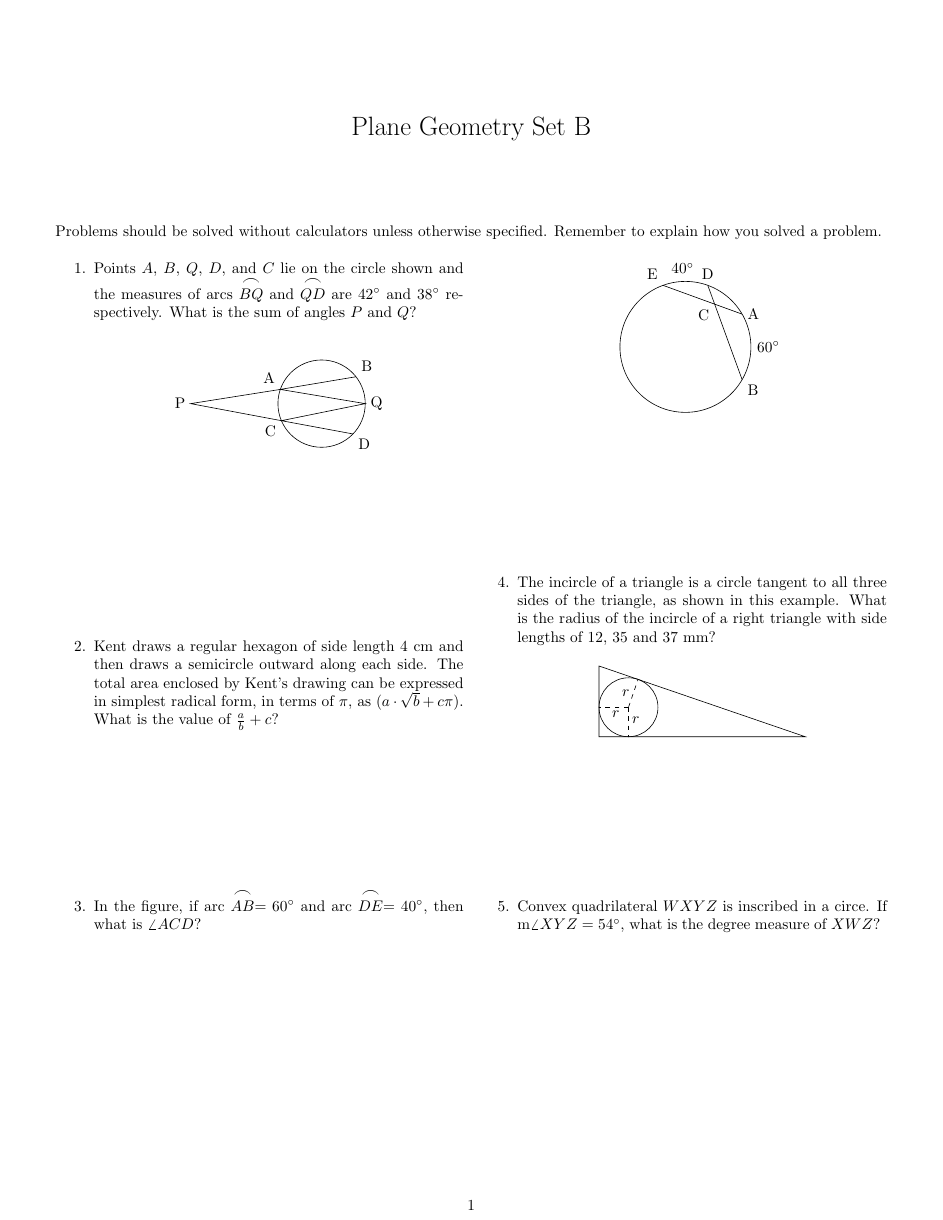
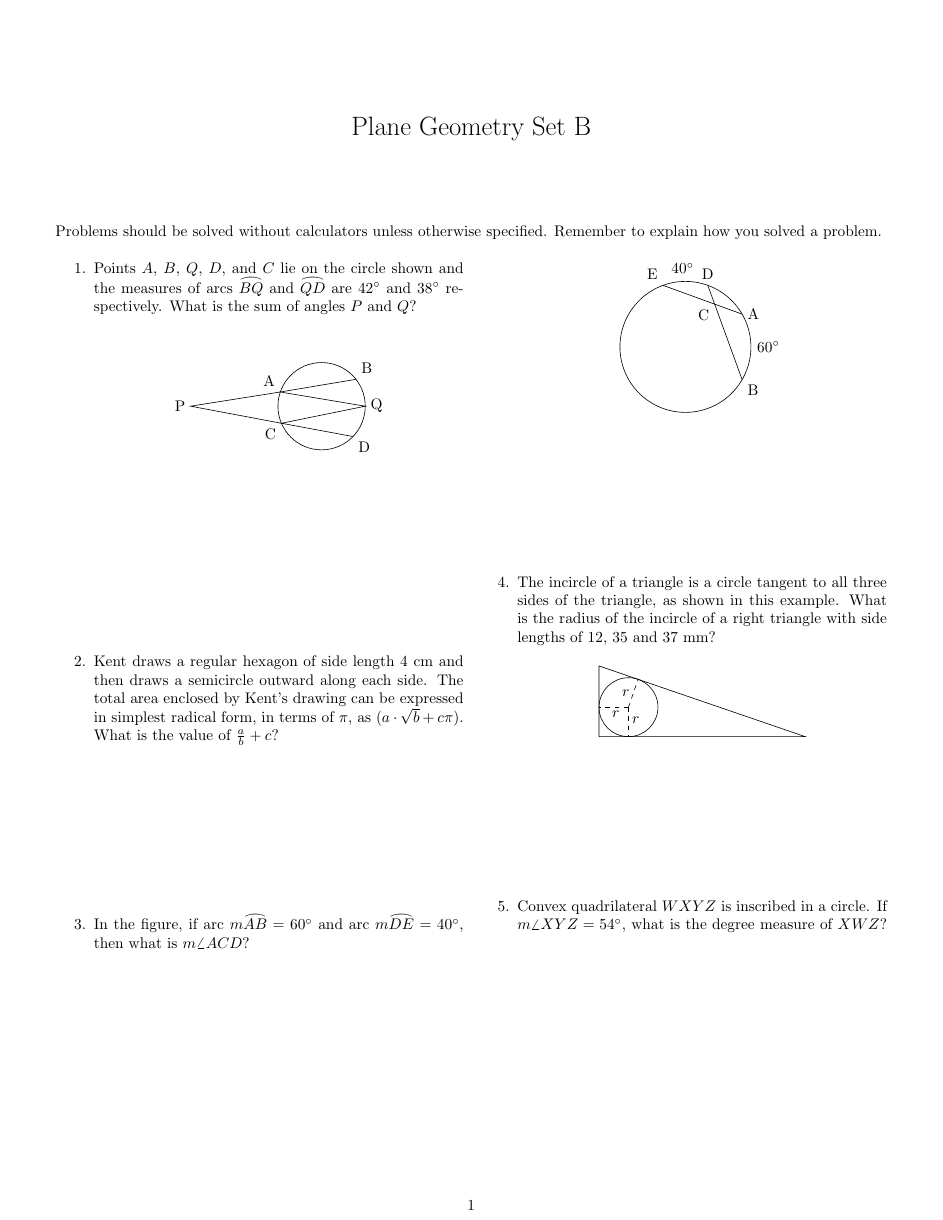
Before and after one commit to CVMuAlphaTheta/mathcounts, a LaTeX document (4-1/4-1_B_W.tex): the whole page. Compiled offline with pdfLaTeX.

Commit message:
Finish 4-1 B W

```diff
--- a/4-1/4-1_B_W.tex
+++ b/4-1/4-1_B_W.tex
@@ -2,8 +2,26 @@
 
 \usepackage[margin=0.5in]{geometry}
 \usepackage{multicol}
-\usepackage{arcs}
 \usepackage{tikz}
+\usepackage{graphicx}
+\usepackage{siunitx}
+
+\makeatletter
+\DeclareFontFamily{U}{tipa}{}
+\DeclareFontShape{U}{tipa}{m}{n}{<->tipa10}{}
+\newcommand{\arc@char}{{\usefont{U}{tipa}{m}{n}\symbol{62}}}%
+
+\newcommand{\arc}[1]{\mathpalette\arc@arc{#1}}
+
+\newcommand{\arc@arc}[2]{%
+  \sbox0{$\m@th#1#2$}%
+  \vbox{
+    \hbox{\resizebox{\wd0}{\height}{\arc@char}}
+    \nointerlineskip
+    \box0
+  }%
+}
+\makeatother
 
 \title{Plane Geometry Set B}
 \date{}
@@ -15,7 +33,7 @@
 Remember to explain how you solved a problem.
 \begin{multicols}{2}
     \begin{enumerate}
-        \item Points $A$, $B$, $Q$, $D$, and $C$ lie on the circle shown and the measures of arcs $\stackrel{\mbox{\large$\frown$}}{BQ}$ and $\stackrel{\mbox{\large$\frown$}}{QD}$ are $42^{\circ}$ and $38^{\circ}$ respectively.
+        \item Points $A$, $B$, $Q$, $D$, and $C$ lie on the circle shown and the measures of arcs $\arc{BQ}$ and $\arc{QD}$ are $\ang{42}$ and $\ang{38}$ respectively.
             What is the sum of angles $P$ and $Q$?
             \begin{center}
                 \begin{tikzpicture}
@@ -31,7 +49,7 @@ Remember to explain how you solved a problem.
             The total area enclosed by Kent's drawing can be expressed in simplest radical form, in terms of $\pi$, as $(a \cdot \sqrt{b} + c\pi)$.
             What is the value of $\frac{a}{b} + c$?
             \vspace{3cm}
-        \item In the figure, if arc $\stackrel{\mbox{\large$\frown$}}{AB} = 60^{\circ}$ and arc $\stackrel{\mbox{\large$\frown$}}{DE} = 40^{\circ}$, then what is $\angle ACD$?
+        \item In the figure, if arc $m\arc{AB} = \ang{60}$ and arc $m\arc{DE} = \ang{40}$, then what is $m\angle ACD$?
             \begin{center}
                 \begin{tikzpicture}
                     \draw (0,0) circle (1.5cm);
@@ -41,8 +59,8 @@ Remember to explain how you solved a problem.
                     \coordinate[label=above left:E] (E) at (110:1.5);
                     \draw (A) -- (E) (B) -- (D);
                     \coordinate[label=below left:C] (C) at (intersection of A--E and B--D);
-                    \draw (92:1.8) node {$40^{\circ}$};
-                    \draw (360:1.9) node {$60^{\circ}$};
+                    \draw (92:1.8) node {$\ang{40}$};
+                    \draw (360:1.9) node {$\ang{60}$};
                 \end{tikzpicture}
             \end{center}
             \vspace{3cm}
@@ -62,8 +80,8 @@ Remember to explain how you solved a problem.
                 \end{tikzpicture}
             \end{center}
             \vspace{3cm}
-        \item Convex quadrilateral $WXYZ$ is inscribed in a circe.
-            If m$\angle XYZ = 54^{\circ}$, what is the degree measure of $XWZ$?
+        \item Convex quadrilateral $WXYZ$ is inscribed in a circle.
+            If $m\angle XYZ = \ang{54}$, what is the degree measure of $XWZ$?
             \vspace{3cm}
     \end{enumerate}
 \end{multicols}
```
